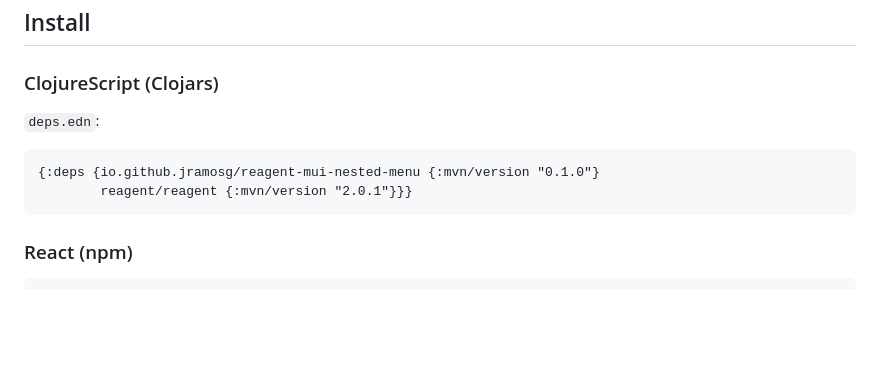
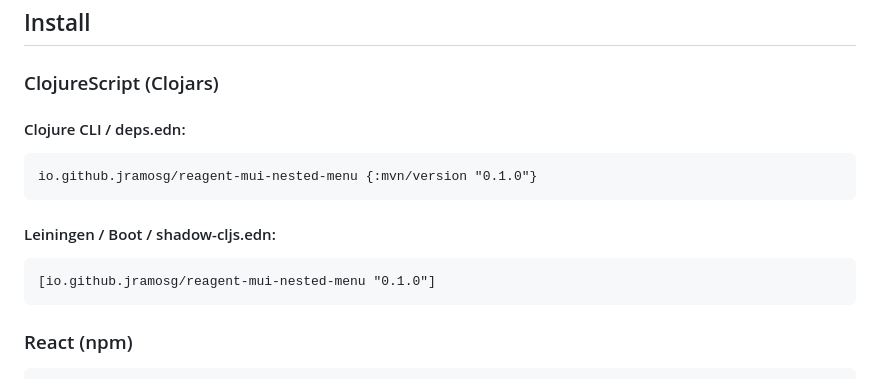
Before and after one commit to jramosg/jon-nested-menu, a Markdown page: README.md, the part around the change. Drawn GitHub-style; blank space fills up the shorter version.

Commit message:
Update installation instructions in README
Clarify the installation instructions for ClojureScript by
adding section headers for Clojure CLI and Leiningen/Boot.
This improves readability and helps users quickly find the
information they need.

````diff
--- a/README.md
+++ b/README.md
@@ -24,11 +24,16 @@ navigation. A ClojureScript port of
 
 ### ClojureScript (Clojars)
 
-`deps.edn`:
+#### Clojure CLI / deps.edn:
 
 ```clojure
-{:deps {io.github.jramosg/reagent-mui-nested-menu {:mvn/version "0.1.0"}
-        reagent/reagent {:mvn/version "2.0.1"}}}
+io.github.jramosg/reagent-mui-nested-menu {:mvn/version "0.1.0"}
+```
+
+#### Leiningen / Boot / shadow-cljs.edn:
+
+```clojure
+[io.github.jramosg/reagent-mui-nested-menu "0.1.0"]
 ```
 
 ### React (npm)
````
